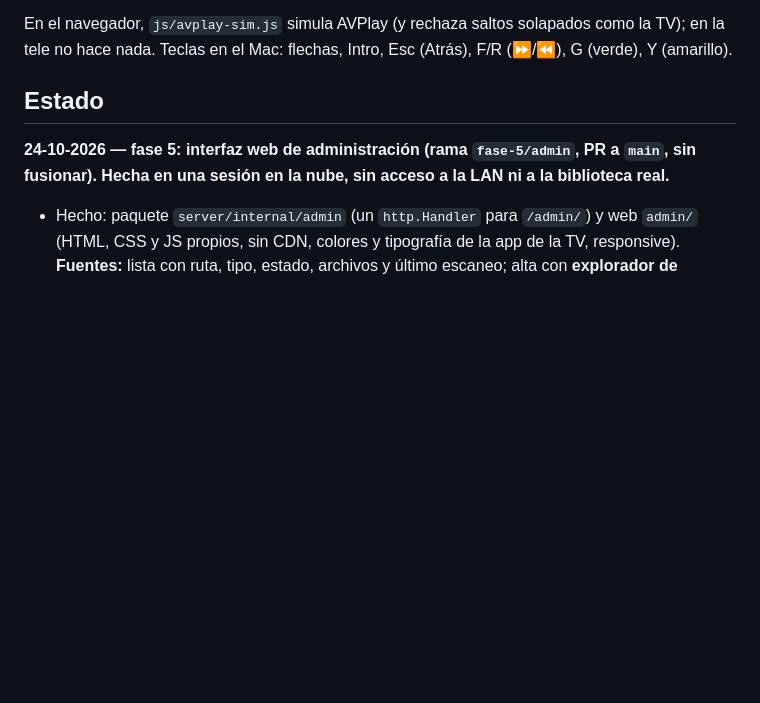
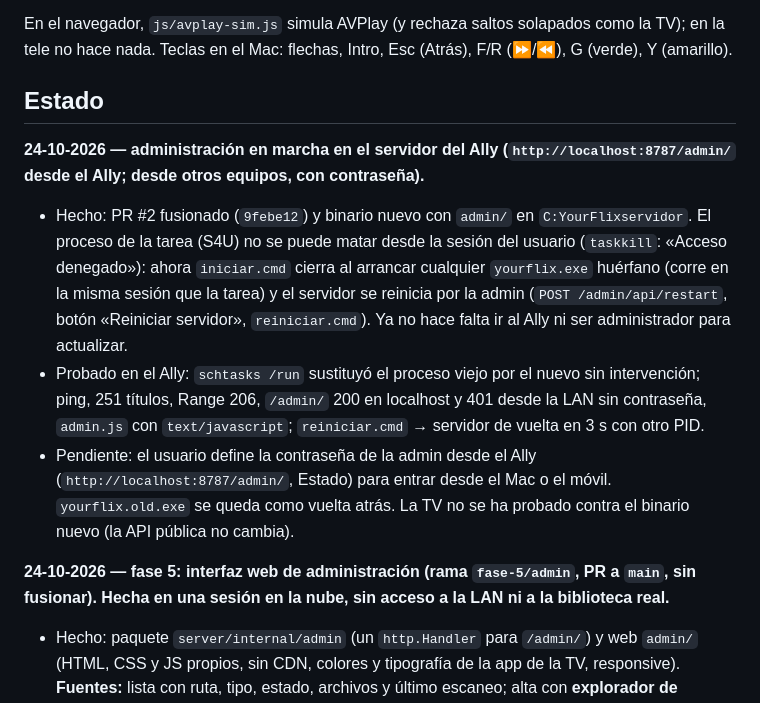
Before and after one commit to eduardoddddddd/YourFlix, a Markdown page: README.md, the part around the change. GitHub-like rendering; blank space fills up the shorter version.

Commit message:
Estado: administración en marcha en el Ally
Co-Authored-By: Claude Opus 5.5 <noreply@anthropic.com>

```diff
--- a/README.md
+++ b/README.md
@@ -44,6 +44,12 @@ cd tv && "$TIZEN" build-web -e "tests/*" -- . && "$TIZEN" package -t wgt -s Cine
 En el navegador, `js/avplay-sim.js` simula AVPlay (y rechaza saltos solapados como la TV); en la tele no hace nada. Teclas en el Mac: flechas, Intro, Esc (Atrás), F/R (⏩/⏪), G (verde), Y (amarillo).
 
 ## Estado
+
+**24-10-2026 — administración en marcha en el servidor del Ally (`http://localhost:8787/admin/` desde el Ally; desde otros equipos, con contraseña).**
+
+- Hecho: PR #2 fusionado (`9febe12`) y binario nuevo con `admin/` en `C:YourFlixservidor`. El proceso de la tarea (S4U) no se puede matar desde la sesión del usuario (`taskkill`: «Acceso denegado»): ahora `iniciar.cmd` cierra al arrancar cualquier `yourflix.exe` huérfano (corre en la misma sesión que la tarea) y el servidor se reinicia por la admin (`POST /admin/api/restart`, botón «Reiniciar servidor», `reiniciar.cmd`). Ya no hace falta ir al Ally ni ser administrador para actualizar.
+- Probado en el Ally: `schtasks /run` sustituyó el proceso viejo por el nuevo sin intervención; ping, 251 títulos, Range 206, `/admin/` 200 en localhost y 401 desde la LAN sin contraseña, `admin.js` con `text/javascript`; `reiniciar.cmd` → servidor de vuelta en 3 s con otro PID.
+- Pendiente: el usuario define la contraseña de la admin desde el Ally (`http://localhost:8787/admin/`, Estado) para entrar desde el Mac o el móvil. `yourflix.old.exe` se queda como vuelta atrás. La TV no se ha probado contra el binario nuevo (la API pública no cambia).
 
 **24-10-2026 — fase 5: interfaz web de administración (rama `fase-5/admin`, PR a `main`, sin fusionar). Hecha en una sesión en la nube, sin acceso a la LAN ni a la biblioteca real.**
 
```
